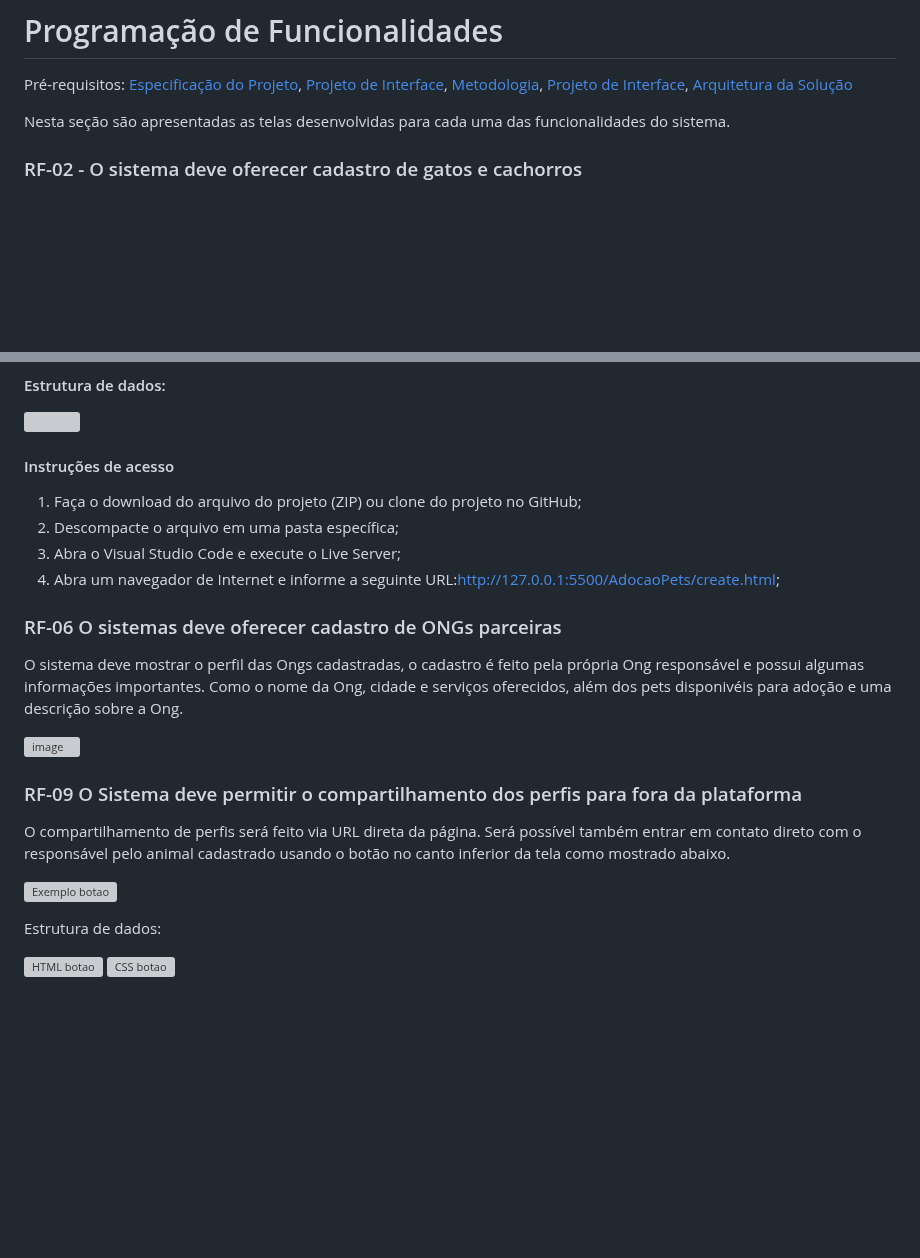
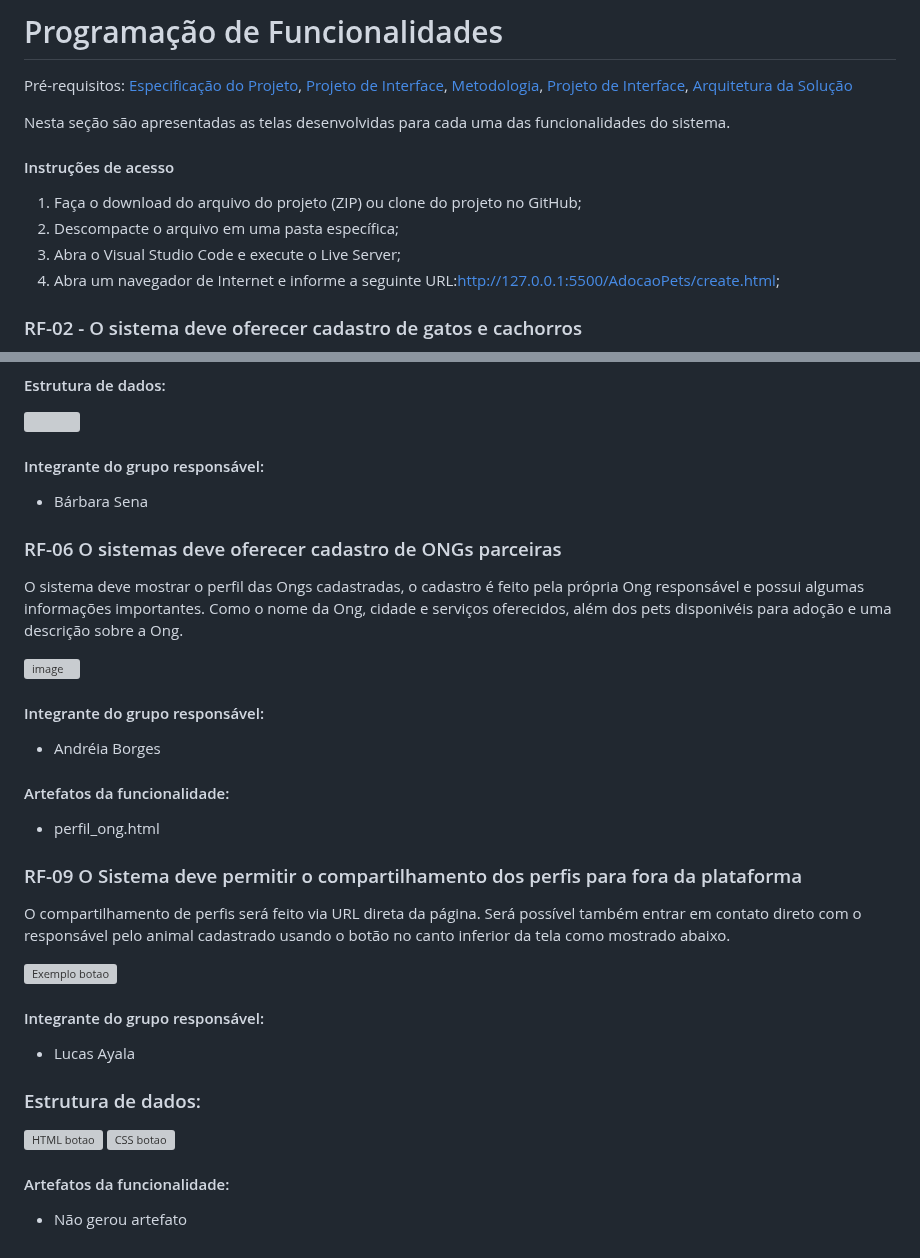
Before and after one commit to ICEI-PUC-Minas-PMV-ADS/pmv-ads-2023-1-e1-proj-web-t16-Time5-AdocaoPets, a Markdown page: docs/07-Programação de Funcionalidades.md, 2 parts joined by grey strips. Drawn GitHub-style; blank space fills up the shorter version; grey boxes are pictures that could not be loaded.

```diff
--- a/docs/07-Programação de Funcionalidades.md
+++ b/docs/07-Programação de Funcionalidades.md
@@ -3,6 +3,12 @@
 <span style="color:red">Pré-requisitos: <a href="2-Especificação do Projeto.md"> Especificação do Projeto</a></span>, <a href="3-Projeto de Interface.md"> Projeto de Interface</a>, <a href="4-Metodologia.md"> Metodologia</a>, <a href="3-Projeto de Interface.md"> Projeto de Interface</a>, <a href="5-Arquitetura da Solução.md"> Arquitetura da Solução</a>
 
 Nesta seção são apresentadas as telas desenvolvidas para cada uma das funcionalidades do sistema.
+
+#### Instruções de acesso
+1. Faça o download do arquivo do projeto (ZIP) ou clone do projeto no GitHub;
+2. Descompacte o arquivo em uma pasta específica;
+3. Abra o Visual Studio Code e execute o Live Server;
+4. Abra um navegador de Internet e informe a seguinte URL:http://127.0.0.1:5500/AdocaoPets/create.html;
 
 ### RF-02	- O sistema deve oferecer cadastro de gatos e cachorros
 
@@ -23,16 +29,21 @@ Os dados são armazenadas no LocalStorage com estruturas dados baseada em JSON.
 ####  Estrutura de dados:
 <img src="https://github.com/ICEI-PUC-Minas-PMV-ADS/pmv-ads-2023-1-e1-proj-web-t16-Time5-AdocaoPets/assets/104398945/7e0c30db-5a4d-4c37-a38b-458541485cd7" width="600px">
 
-#### Instruções de acesso
-1. Faça o download do arquivo do projeto (ZIP) ou clone do projeto no GitHub;
-2. Descompacte o arquivo em uma pasta específica;
-3. Abra o Visual Studio Code e execute o Live Server;
-4. Abra um navegador de Internet e informe a seguinte URL:http://127.0.0.1:5500/AdocaoPets/create.html;
+####  Integrante do grupo responsável:
+
+- Bárbara Sena
 
 ### RF-06 O sistemas deve oferecer cadastro de ONGs parceiras
 O sistema deve mostrar o perfil das Ongs cadastradas, o cadastro é feito pela própria Ong responsável e possui algumas informações importantes. Como o nome da Ong, cidade e serviços oferecidos, além dos pets disponivéis para adoção e uma descrição sobre a Ong.
 
 ![image](https://github.com/ICEI-PUC-Minas-PMV-ADS/pmv-ads-2023-1-e1-proj-web-t16-Time5-AdocaoPets/assets/124728653/2fa4fc34-a84a-4fe0-94eb-1809c806de90)
+
+####  Integrante do grupo responsável:
+
+- Andréia Borges
+
+####  Artefatos da funcionalidade: <br>
+- perfil_ong.html <br>
 
 ### RF-09 O Sistema deve permitir o compartilhamento  dos perfis para fora da plataforma
 
@@ -40,7 +51,15 @@ O compartilhamento de perfis será feito via URL direta da página. Será possí
 
 ![Exemplo botao](https://github.com/ICEI-PUC-Minas-PMV-ADS/pmv-ads-2023-1-e1-proj-web-t16-Time5-AdocaoPets/assets/128713645/27bbf28a-1322-469e-8d61-ae46ce82bf34)
 
-Estrutura de dados:
+####  Integrante do grupo responsável:
+
+- Lucas Ayala
+
+### Estrutura de dados:
 
 ![HTML botao](https://github.com/ICEI-PUC-Minas-PMV-ADS/pmv-ads-2023-1-e1-proj-web-t16-Time5-AdocaoPets/assets/128713645/88258057-fb7f-407c-a11b-060fa054b134)
 ![CSS botao](https://github.com/ICEI-PUC-Minas-PMV-ADS/pmv-ads-2023-1-e1-proj-web-t16-Time5-AdocaoPets/assets/128713645/2b4abe4f-b2c5-49d3-9bb2-2cf30410636c)
+
+
+####  Artefatos da funcionalidade: <br>
+- Não gerou artefato
```
